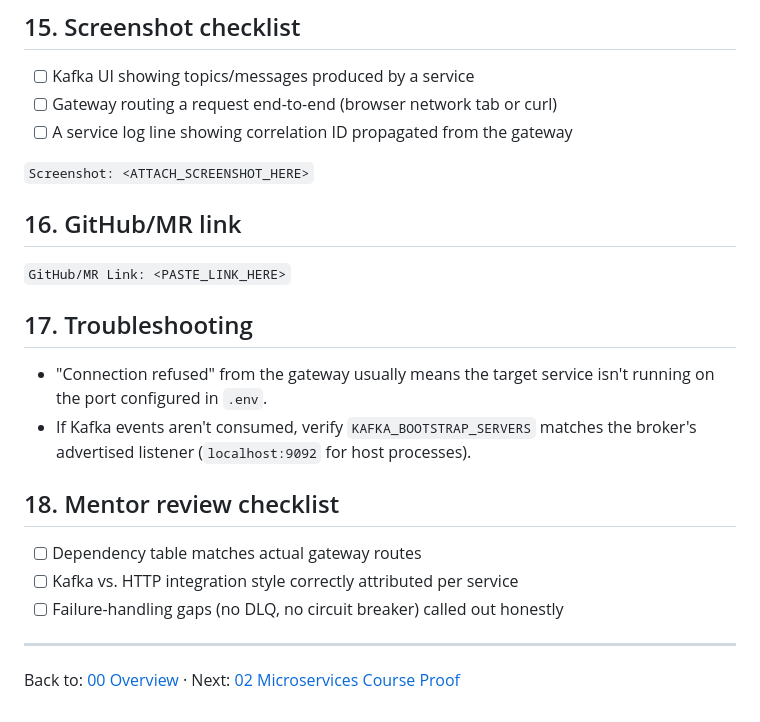
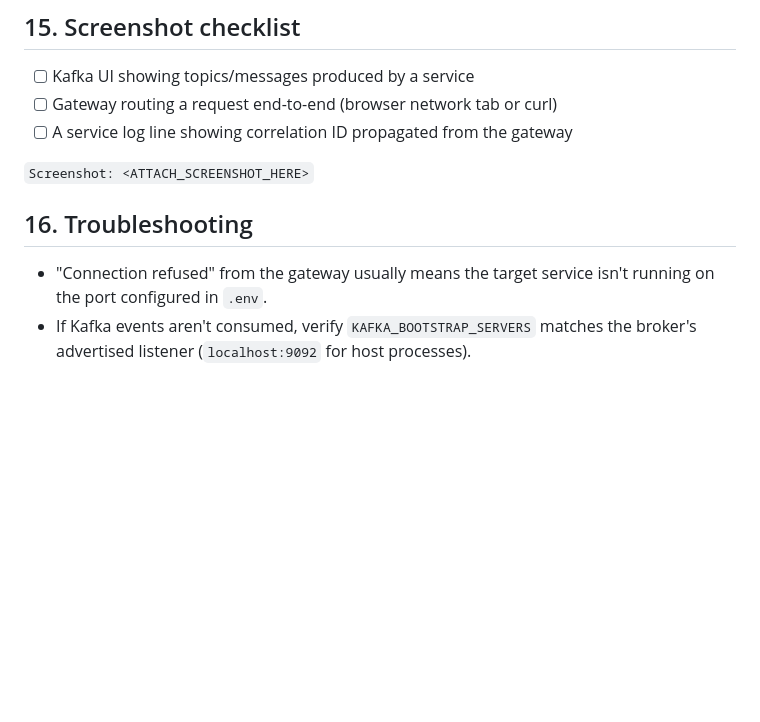
Before and after one commit to sanjakumargrid/Forge_Java_Capstone_Project_Q1_2026, a Markdown page: docs/01-Submodules Integration.md, the part around the change. GitHub-like rendering; blank space fills up the shorter version.

Commit message:
Update submodules integration documentation
Reorganize sections and remove outdated content related to GitHub/MR links and mentor review checklist.

```diff
--- a/docs/01-Submodules Integration.md
+++ b/docs/01-Submodules Integration.md
@@ -130,17 +130,8 @@ curl -i http://localhost:8080/actuator/health
 
 `Screenshot: <ATTACH_SCREENSHOT_HERE>`
 
-## 16. GitHub/MR link
-`GitHub/MR Link: <PASTE_LINK_HERE>`
 
-## 17. Troubleshooting
+
+## 16. Troubleshooting
 - "Connection refused" from the gateway usually means the target service isn't running on the port configured in `.env`.
 - If Kafka events aren't consumed, verify `KAFKA_BOOTSTRAP_SERVERS` matches the broker's advertised listener (`localhost:9092` for host processes).
-
-## 18. Mentor review checklist
-- [ ] Dependency table matches actual gateway routes
-- [ ] Kafka vs. HTTP integration style correctly attributed per service
-- [ ] Failure-handling gaps (no DLQ, no circuit breaker) called out honestly
-
----
-Back to: [00 Overview](00-module-8-overview.md) · Next: [02 Microservices Course Proof](02-microservices-course-proof.md)
```
